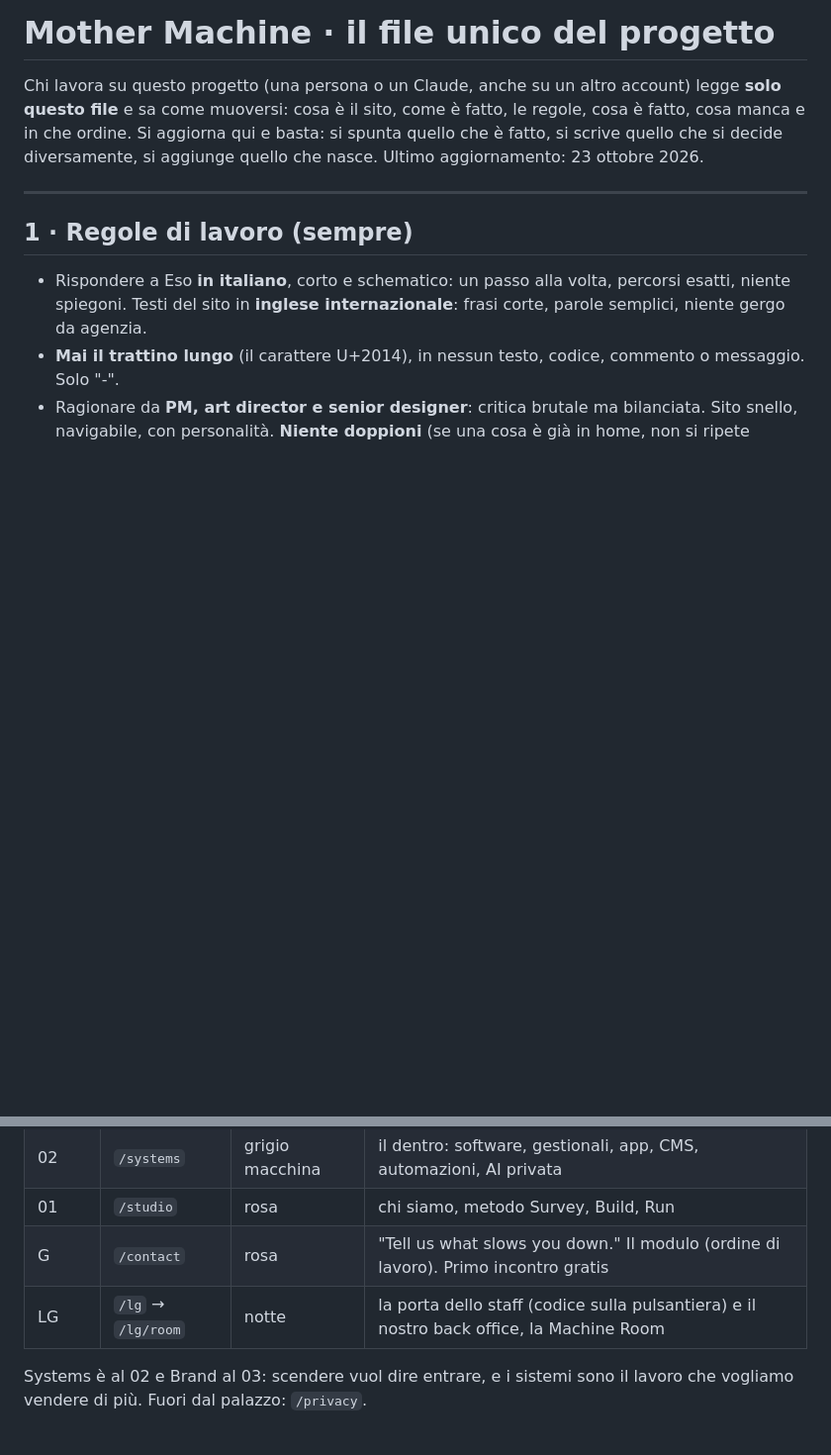
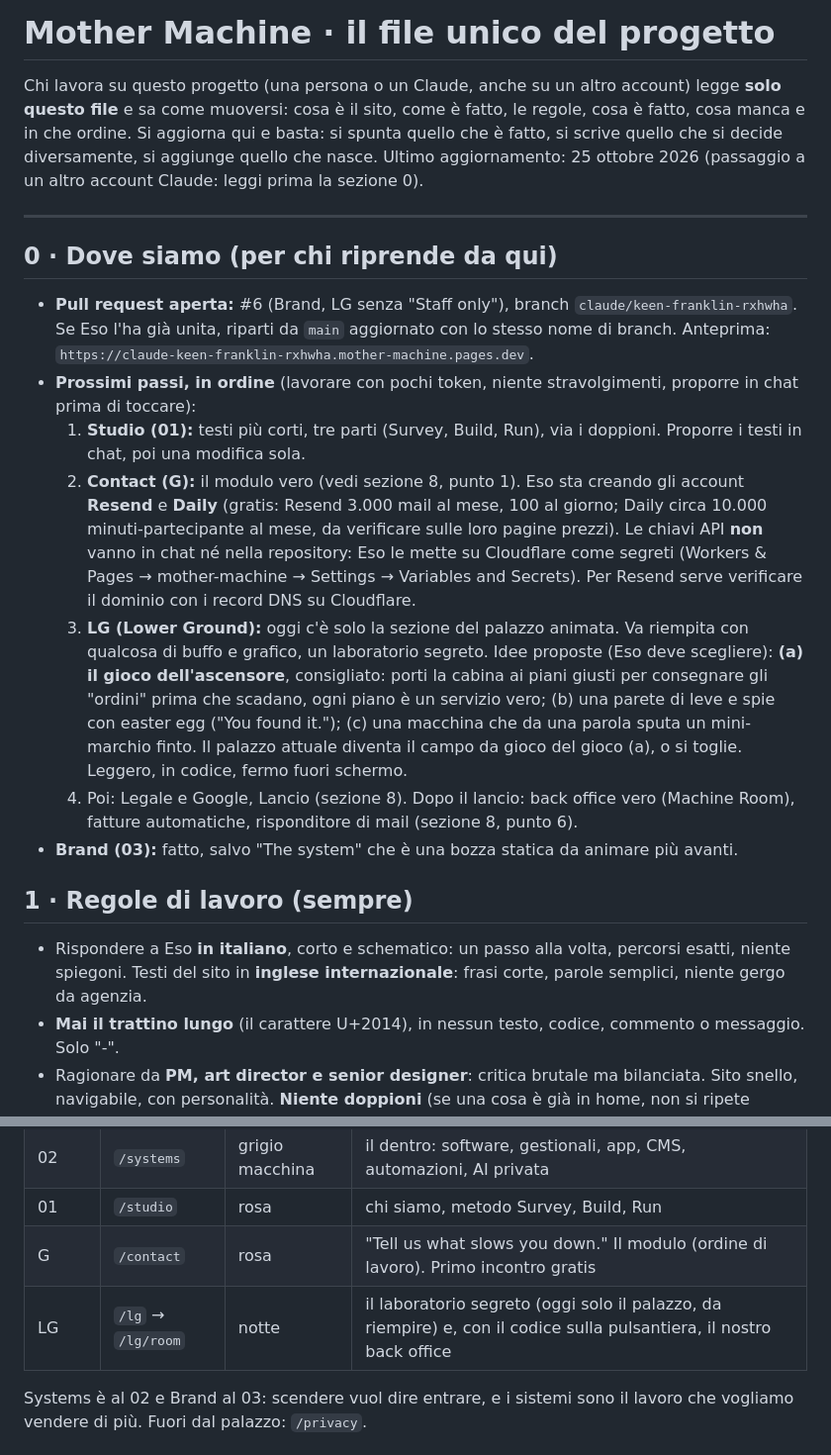
Before and after one commit to esoimage-dev/mother-machine, a Markdown page: CLAUDE.md, 2 parts joined by grey strips. Shown at 99% size. GitHub-like rendering; blank space fills up the shorter version.

Commit message:
CLAUDE.md: sezione 0 per chi riprende da un altro account (dove siamo, prossimi passi, LG, Resend e Daily)
Co-Authored-By: Claude Opus 5.5 <noreply@anthropic.com>
Claude-Session: https://claude.ai/code/session_01UseZdGiEAkgkPgAFxbguxv

```diff
--- a/CLAUDE.md
+++ b/CLAUDE.md
@@ -3,9 +3,28 @@
 Chi lavora su questo progetto (una persona o un Claude, anche su un altro account) legge **solo questo file** e sa
 come muoversi: cosa è il sito, come è fatto, le regole, cosa è fatto, cosa manca e in che ordine. Si aggiorna qui e
 basta: si spunta quello che è fatto, si scrive quello che si decide diversamente, si aggiunge quello che nasce.
-Ultimo aggiornamento: 23 ottobre 2026.
+Ultimo aggiornamento: 25 ottobre 2026 (passaggio a un altro account Claude: leggi prima la sezione 0).
 
 ---
+
+## 0 · Dove siamo (per chi riprende da qui)
+- **Pull request aperta:** #6 (Brand, LG senza "Staff only"), branch `claude/keen-franklin-rxhwha`. Se Eso l'ha già unita,
+  riparti da `main` aggiornato con lo stesso nome di branch. Anteprima: `https://claude-keen-franklin-rxhwha.mother-machine.pages.dev`.
+- **Prossimi passi, in ordine** (lavorare con pochi token, niente stravolgimenti, proporre in chat prima di toccare):
+  1. **Studio (01):** testi più corti, tre parti (Survey, Build, Run), via i doppioni. Proporre i testi in chat, poi una modifica sola.
+  2. **Contact (G):** il modulo vero (vedi sezione 8, punto 1). Eso sta creando gli account **Resend** e **Daily**
+     (gratis: Resend 3.000 mail al mese, 100 al giorno; Daily circa 10.000 minuti-partecipante al mese, da verificare
+     sulle loro pagine prezzi). Le chiavi API **non** vanno in chat né nella repository: Eso le mette su Cloudflare come
+     segreti (Workers & Pages → mother-machine → Settings → Variables and Secrets). Per Resend serve verificare il dominio
+     con i record DNS su Cloudflare.
+  3. **LG (Lower Ground):** oggi c'è solo la sezione del palazzo animata. Va riempita con qualcosa di buffo e grafico,
+     un laboratorio segreto. Idee proposte (Eso deve scegliere): **(a) il gioco dell'ascensore**, consigliato: porti la
+     cabina ai piani giusti per consegnare gli "ordini" prima che scadano, ogni piano è un servizio vero; (b) una parete
+     di leve e spie con easter egg ("You found it."); (c) una macchina che da una parola sputa un mini-marchio finto.
+     Il palazzo attuale diventa il campo da gioco del gioco (a), o si toglie. Leggero, in codice, fermo fuori schermo.
+  4. Poi: Legale e Google, Lancio (sezione 8). Dopo il lancio: back office vero (Machine Room), fatture automatiche,
+     risponditore di mail (sezione 8, punto 6).
+- **Brand (03):** fatto, salvo "The system" che è una bozza statica da animare più avanti.
 
 ## 1 · Regole di lavoro (sempre)
 - Rispondere a Eso **in italiano**, corto e schematico: un passo alla volta, percorsi esatti, niente spiegoni.
@@ -72,7 +91,7 @@ Ogni pagina è un piano. Si naviga con la pulsantiera (il menu) e si scende come
 | 02 | `/systems` | grigio macchina | il dentro: software, gestionali, app, CMS, automazioni, AI privata |
 | 01 | `/studio` | rosa | chi siamo, metodo Survey, Build, Run |
 | G | `/contact` | rosa | "Tell us what slows you down." Il modulo (ordine di lavoro). Primo incontro gratis |
-| LG | `/lg` → `/lg/room` | notte | la porta dello staff (codice sulla pulsantiera) e il nostro back office, la Machine Room |
+| LG | `/lg` → `/lg/room` | notte | il laboratorio segreto (oggi solo il palazzo, da riempire) e, con il codice sulla pulsantiera, il nostro back office |
 
 Systems è al 02 e Brand al 03: scendere vuol dire entrare, e i sistemi sono il lavoro che vogliamo vendere di più.
 Fuori dal palazzo: `/privacy`.
```
Also changed, not shown: other parts of CLAUDE.md (+7 -5 lines).
